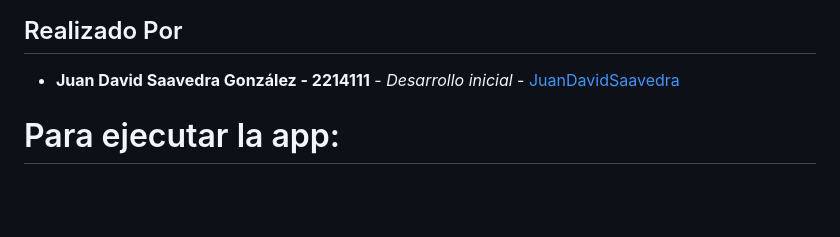
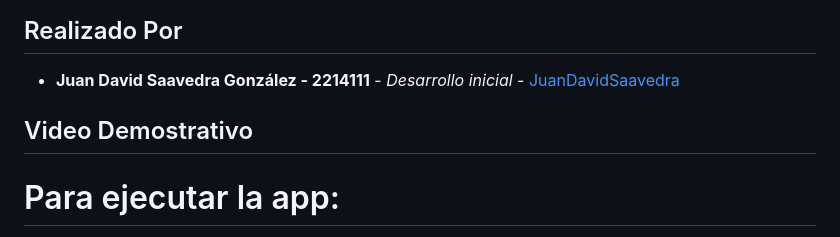
Before and after one commit to JuanDavidSaavedra/Flutter-App, a Markdown page: README.md, the part around the change. GitHub-like rendering; blank space fills up the shorter version.

Commit message:
Add demonstrative video section to README
Added a section for a demonstrative video in the README.

```diff
--- a/README.md
+++ b/README.md
@@ -5,6 +5,10 @@ Una aplicación móvil desarrollada en Flutter para la gestión y seguimiento de
 ## Realizado Por
 
 - **Juan David Saavedra González - 2214111** - *Desarrollo inicial* - [JuanDavidSaavedra](https://github.com/JuanDavidSaavedra)
+
+## Video Demostrativo
+
+
 
 # Para ejecutar la app:
 
```
